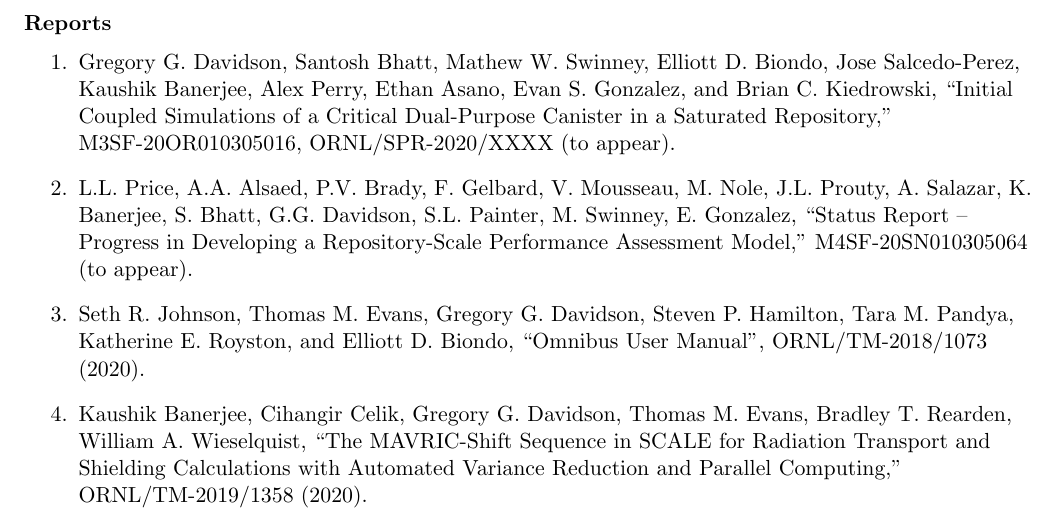
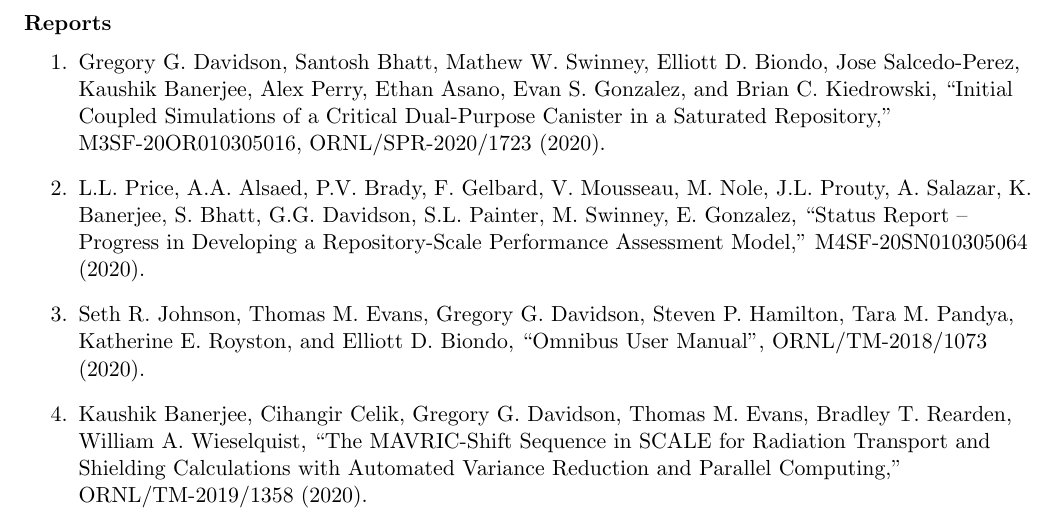
Before and after one commit to davidsgr/cv, a LaTeX CV (cv/cv.tex): part of page 7 of 12, cut so that both start at the same text. Compiled offline with pdfLaTeX.

Commit message:
Finalize milestone report additions

```diff
--- a/cv/cv.tex
+++ b/cv/cv.tex
@@ -469,13 +469,13 @@
     D. Biondo, Jose Salcedo-Perez, Kaushik Banerjee, Alex Perry, Ethan
     Asano, Evan S. Gonzalez, and Brian C. Kiedrowski, ``Initial
     Coupled Simulations of a Critical Dual-Purpose Canister in a
-    Saturated Repository,'' M3SF-20OR010305016, ORNL/SPR-2020/XXXX (to
-    appear).
+    Saturated Repository,'' M3SF-20OR010305016, ORNL/SPR-2020/1723
+    (2020).
   \item L.L. Price, A.A. Alsaed, P.V. Brady, F. Gelbard, V. Mousseau,
     M. Nole, J.L. Prouty, A. Salazar, K. Banerjee, S. Bhatt,
     G.G. Davidson, S.L. Painter, M. Swinney, E. Gonzalez, ``Status
     Report -- Progress in Developing a Repository-Scale Performance
-    Assessment Model,'' M4SF-20SN010305064 (to appear).
+    Assessment Model,'' M4SF-20SN010305064 (2020).
   \item Seth R. Johnson, Thomas M. Evans, Gregory G. Davidson, Steven
     P. Hamilton, Tara M. Pandya, Katherine E. Royston, and Elliott
     D. Biondo, ``Omnibus User Manual'', ORNL/TM-2018/1073 (2020).
```
Also changed, not shown: cv/cv.tex (10 more changed lines).
